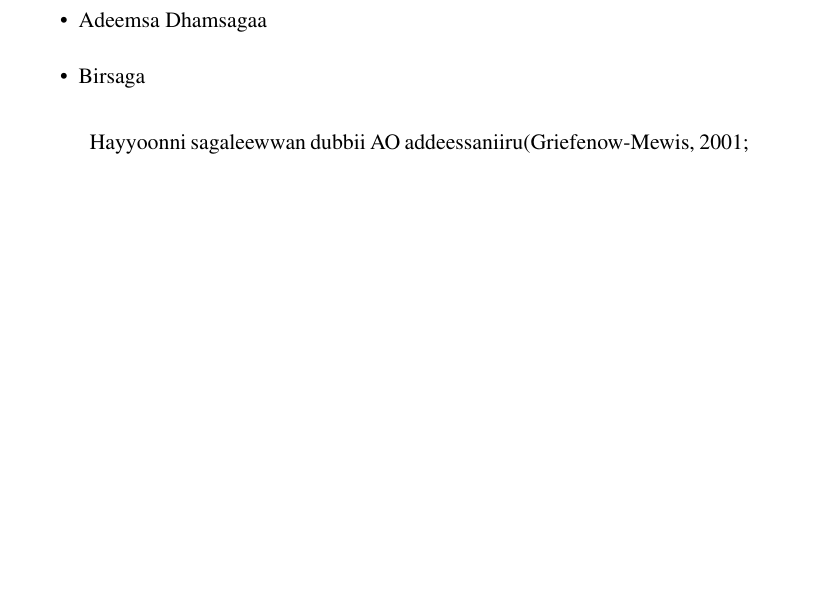
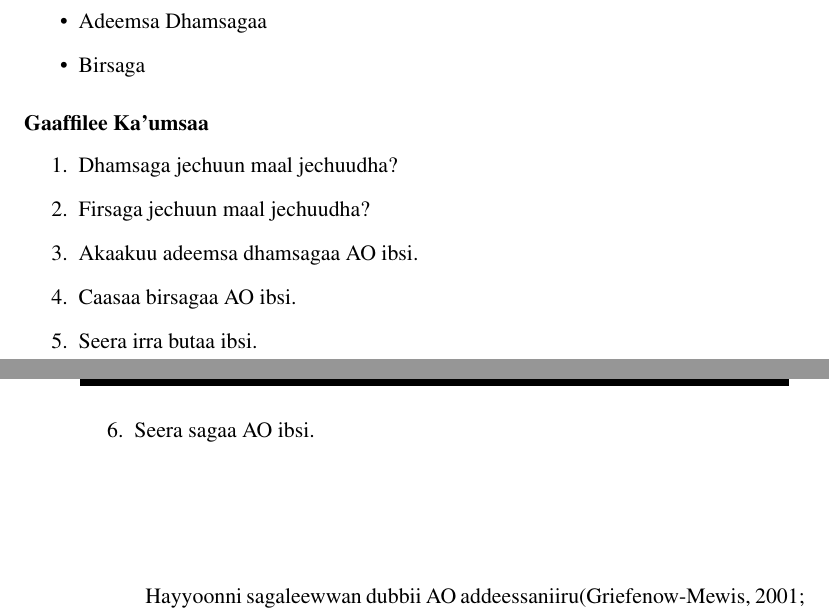
Before and after one commit to tolemariamfufat/caaslugatex, a LaTeX book (caasluga.tex): part of page 23 of 185 before the commit and two parts of pages 23 and 24 of 185 after it, the two joined at a grey line, cut so that both start at the same text, the shorter picture padded with empty space. Compiled offline with pdfLaTeX.

Commit message:
Chapter questions edited.

```diff
--- a/caasluga.tex
+++ b/caasluga.tex
@@ -301,6 +302,15 @@ Dubbachiiftonni hidhii naannessiisani [u] fi [o] qofa.  Dubbachiiftonni warri ha
   \item Adeemsa Dhamsagaa
   \item Birsaga
 \end{itemize}
+\subsubsection{Gaaffilee Ka'umsaa}
+\begin{enumerate}
+	\item Dhamsaga jechuun maal jechuudha?
+	\item Firsaga jechuun maal jechuudha?
+	\item Akaakuu adeemsa dhamsagaa AO ibsi.
+	\item Caasaa birsagaa AO ibsi.
+	\item Seera irra butaa ibsi.
+	\item Seera sagaa AO ibsi.
+\end{enumerate}
 
 Hayyoonni sagaleewwan dubbii AO addeessaniiru\cite{griefenow2001grammatical,owens1985grammar,wako1981}. Kutaan kun 2.1.  keessatti addeessa dubbifamtootaa dhiyeessa. Akkasumas  faca’insa, jabinaafi irra butaa ibsa. Kana malees dhamsagaafi  firsaga irratti ibsa kenna. Kutaa 2.2. keessatti dubbachiiftota  addeessa. Dubbachiiftonni amaloota adda addaan, laafinaa,
 dheerinaafi faca’insaan ni’ibsamu. Kutaa 2.3. keessatti  adeemsa dhamsagaa garagaraa dhiyeessa.
```
Also changed, not shown: caasluga.ind, caasluga.pdf, caasluga.tex (11 more changed lines), 5 other files.
